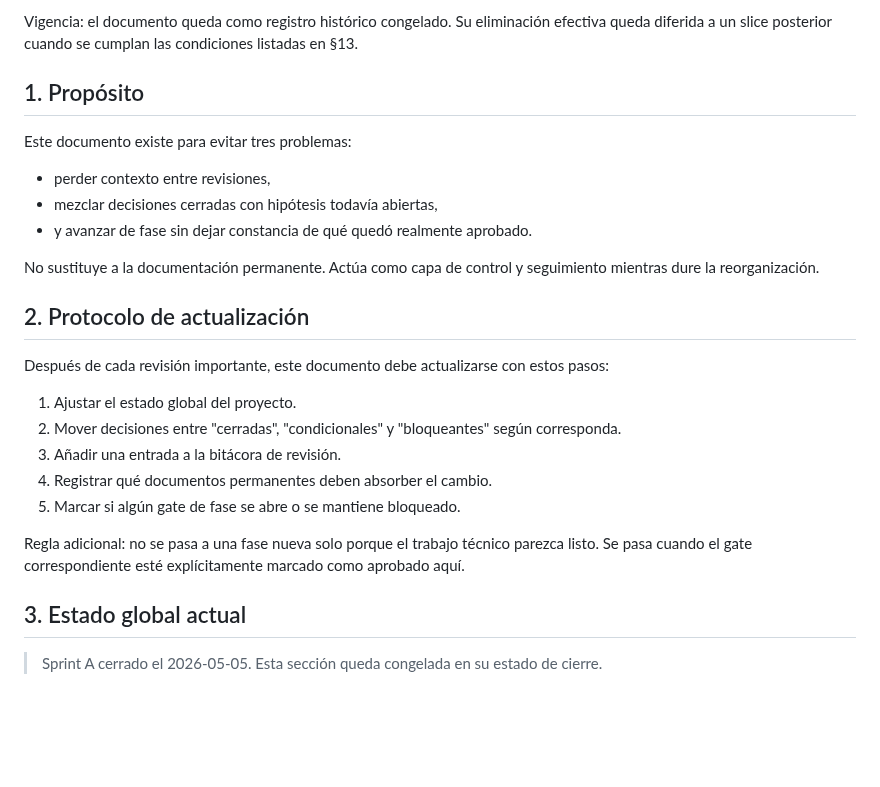
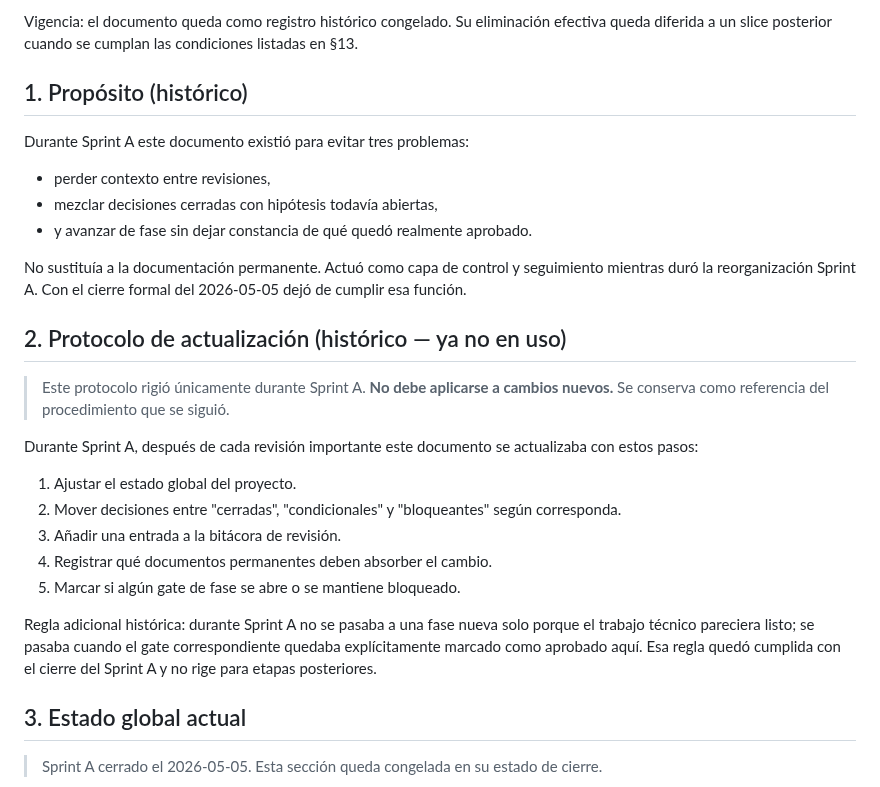
Before and after one commit to adminmc2/prisma_consul, a Markdown page: REVIEW-PRISMA-APEX.md, the part around the change. Rendered like a GitHub page; blank space fills up the shorter version.

Commit message:
docs(review): neutralizar §1 propósito y §2 protocolo como histórico
Microfix final del cierre Sprint A. §1 pasa a "Propósito (histórico)"
con tiempo verbal pasado. §2 pasa a "Protocolo de actualización
(histórico — ya no en uso)" con nota explícita de no aplicar; los
pasos del protocolo y la regla adicional quedan reformulados como
descripción de lo que rigió durante Sprint A.

Sin tocar §3 ni posteriores. Slice estrictamente documental.

Co-Authored-By: Claude Sonnet 4.6 <noreply@anthropic.com>

```diff
--- a/REVIEW-PRISMA-APEX.md
+++ b/REVIEW-PRISMA-APEX.md
@@ -16,18 +16,20 @@ Regla operativa histórica (vigente solo durante Sprint A): después de cada rev
 
 Vigencia: el documento queda como registro histórico congelado. Su eliminación efectiva queda diferida a un slice posterior cuando se cumplan las condiciones listadas en §13.
 
-## 1. Propósito
+## 1. Propósito (histórico)
 
-Este documento existe para evitar tres problemas:
+Durante Sprint A este documento existió para evitar tres problemas:
 - perder contexto entre revisiones,
 - mezclar decisiones cerradas con hipótesis todavía abiertas,
 - y avanzar de fase sin dejar constancia de qué quedó realmente aprobado.
 
-No sustituye a la documentación permanente. Actúa como capa de control y seguimiento mientras dure la reorganización.
+No sustituía a la documentación permanente. Actuó como capa de control y seguimiento mientras duró la reorganización Sprint A. Con el cierre formal del 2026-05-05 dejó de cumplir esa función.
 
-## 2. Protocolo de actualización
+## 2. Protocolo de actualización (histórico — ya no en uso)
 
-Después de cada revisión importante, este documento debe actualizarse con estos pasos:
+> Este protocolo rigió únicamente durante Sprint A. **No debe aplicarse a cambios nuevos.** Se conserva como referencia del procedimiento que se siguió.
+
+Durante Sprint A, después de cada revisión importante este documento se actualizaba con estos pasos:
 
 1. Ajustar el estado global del proyecto.
 2. Mover decisiones entre "cerradas", "condicionales" y "bloqueantes" según corresponda.
@@ -35,7 +37,7 @@ Después de cada revisión importante, este documento debe actualizarse con esto
 4. Registrar qué documentos permanentes deben absorber el cambio.
 5. Marcar si algún gate de fase se abre o se mantiene bloqueado.
 
-Regla adicional: no se pasa a una fase nueva solo porque el trabajo técnico parezca listo. Se pasa cuando el gate correspondiente esté explícitamente marcado como aprobado aquí.
+Regla adicional histórica: durante Sprint A no se pasaba a una fase nueva solo porque el trabajo técnico pareciera listo; se pasaba cuando el gate correspondiente quedaba explícitamente marcado como aprobado aquí. Esa regla quedó cumplida con el cierre del Sprint A y no rige para etapas posteriores.
 
 ## 3. Estado global actual
 
```
